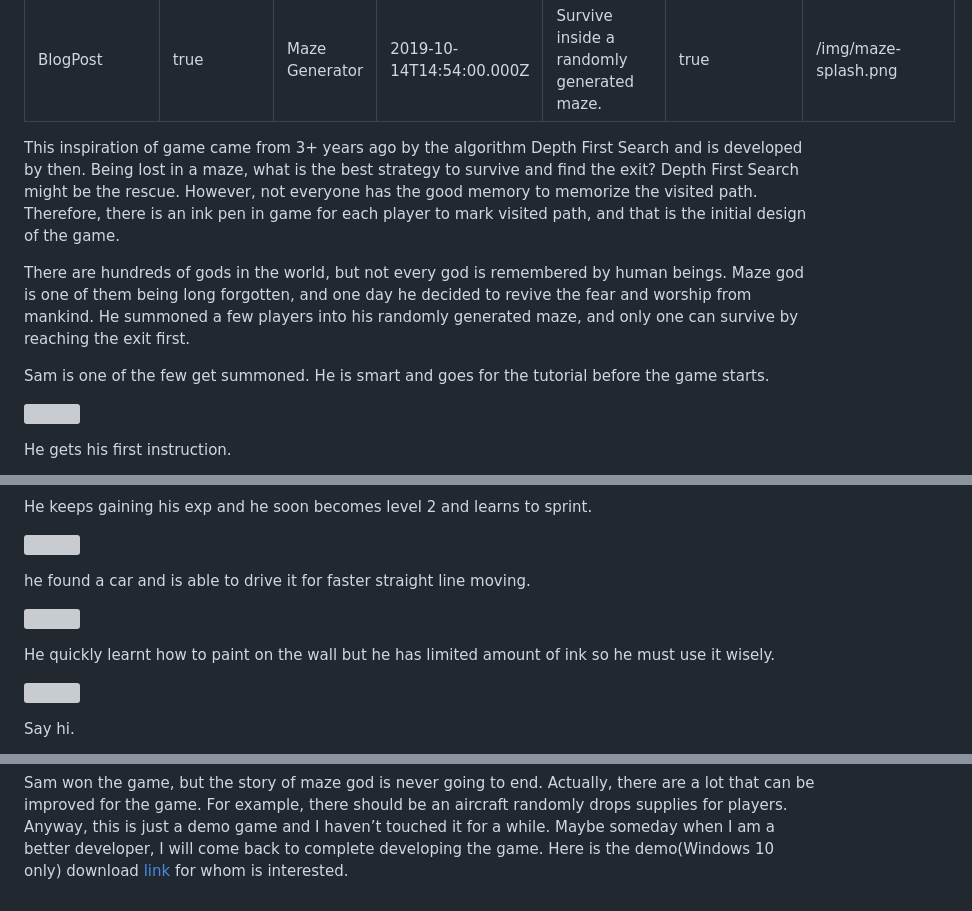
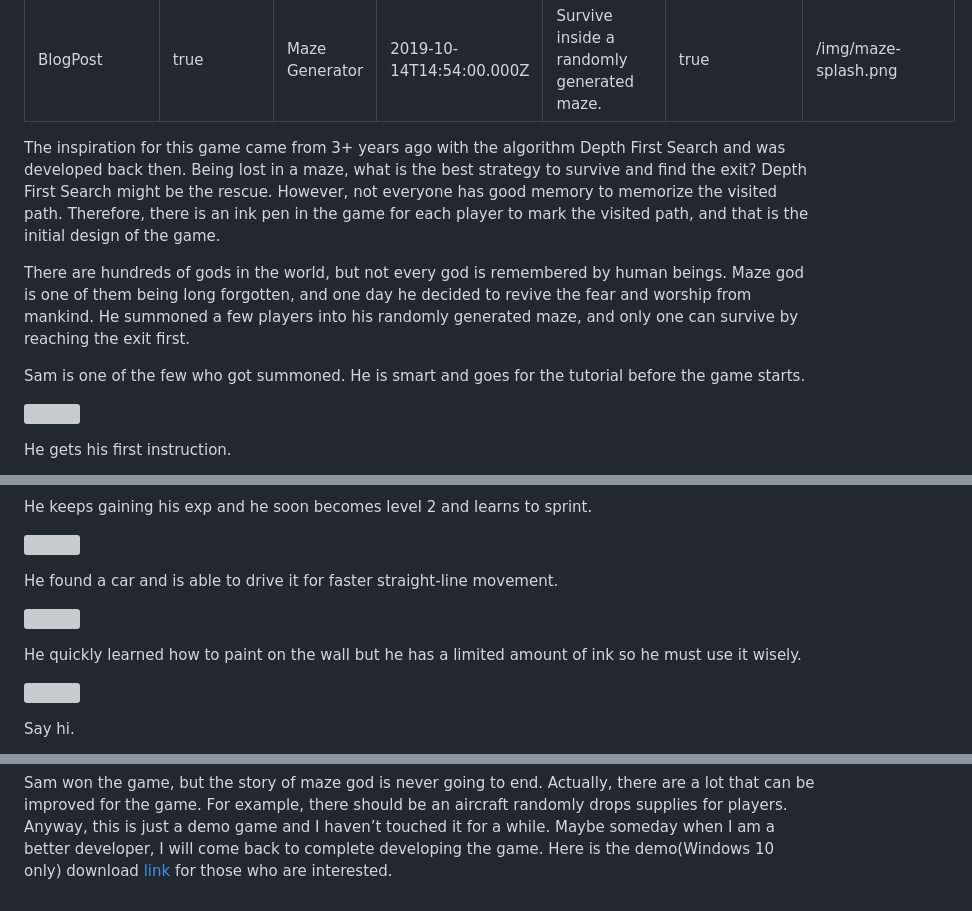
Before and after one commit to ewgdg/ewgdg.github.io, a Markdown page: content/portfolio/maze-generator.md, 3 parts joined by grey strips. Rendered like a GitHub page; grey boxes are pictures that could not be loaded.

Commit message:
fix: improve grammar and readability in maze generator portfolio
- Fix article usage and verb forms
- Correct relative pronoun usage
- Improve compound word hyphenation
- Use American English spelling consistently

🤖 Generated with [Claude Code](https://claude.ai/code)

Co-Authored-By: Claude <noreply@anthropic.com>

```diff
--- a/content/portfolio/maze-generator.md
+++ b/content/portfolio/maze-generator.md
@@ -7,12 +7,12 @@ description: Survive inside a randomly generated maze.
 featuredPost: true
 featuredImage: /img/maze-splash.png
 ---
-<span dir="ltr">This inspiration of game came from 3+ years ago by the
-algorithm Depth First Search and is developed by then. Being lost in a
+<span dir="ltr">The inspiration for this game came from 3+ years ago with the
+algorithm Depth First Search and was developed back then. Being lost in a
 maze, what is the best strategy to survive and find the exit? Depth
-First Search might be the rescue. However, not everyone has the good
-memory to memorize the visited path. Therefore, there is an ink pen in
-game for each player to mark visited path, and that is the initial
+First Search might be the rescue. However, not everyone has good
+memory to memorize the visited path. Therefore, there is an ink pen in the
+game for each player to mark the visited path, and that is the initial
 design of the game.</span>
 
 <span dir="ltr"></span>
@@ -25,7 +25,7 @@ only one can survive by reaching the exit first.</span>
 
 <span dir="ltr"></span>
 
-<span dir="ltr">Sam is one of the few get summoned. He is smart and goes
+<span dir="ltr">Sam is one of the few who got summoned. He is smart and goes
 for the tutorial before the game starts.</span>
 
 ![](/img/maze-generator-image15.png)<span dir="ltr"></span>
@@ -73,12 +73,12 @@ learns to sprint.</span>
 
 <span dir="ltr"></span>
 
-<span dir="ltr">he found a car and is able to drive it for faster
-straight line moving.</span>
+<span dir="ltr">He found a car and is able to drive it for faster
+straight-line movement.</span>
 
 ![](/img/maze-generator-image3.png)<span dir="ltr"></span>
 
-<span dir="ltr">He quickly learnt how to paint on the wall but he has
+<span dir="ltr">He quickly learned how to paint on the wall but he has a
 limited amount of ink so he must use it wisely.</span>
 
 ![](/img/maze-generator-image4.png)<span dir="ltr"></span>
@@ -128,4 +128,4 @@ haven’t touched it for a while. Maybe someday when I am a better
 developer, I will come back to complete developing the game. Here is the
 demo(Windows 10 only) download
 <a href="https://1drv.ms/u/s!AjhADX36RxGfiYsQbxDvgWqe8Nxwdg" target="_blank">link</a>
-for whom is interested.</span>
+for those who are interested.</span>
```
